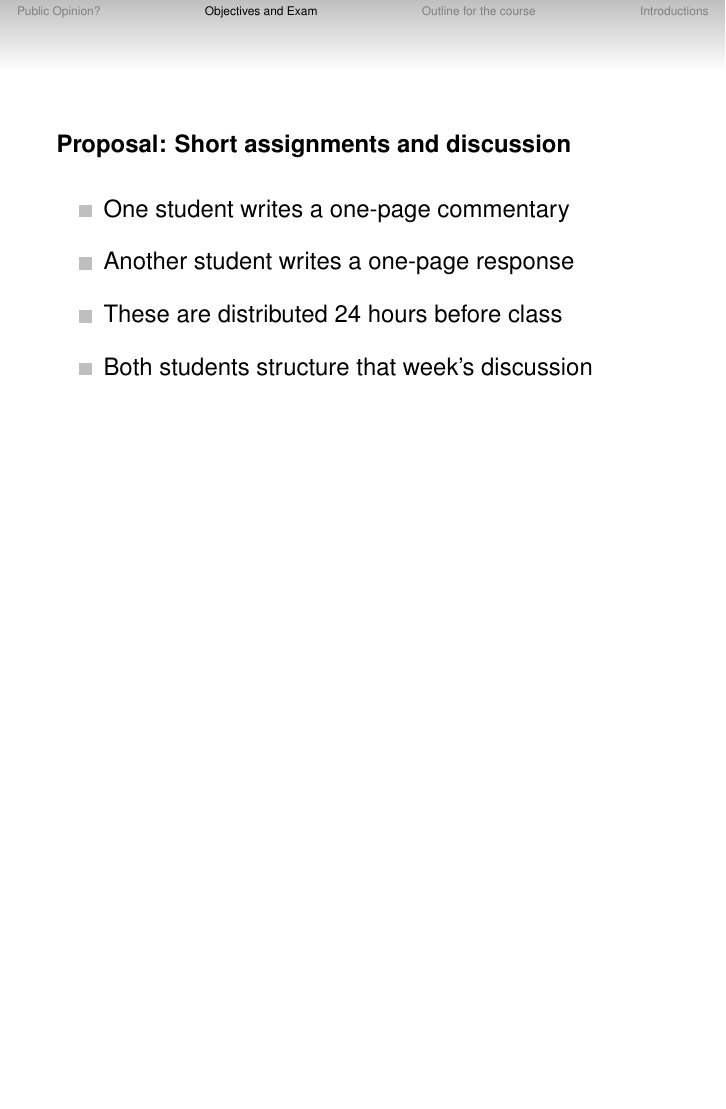
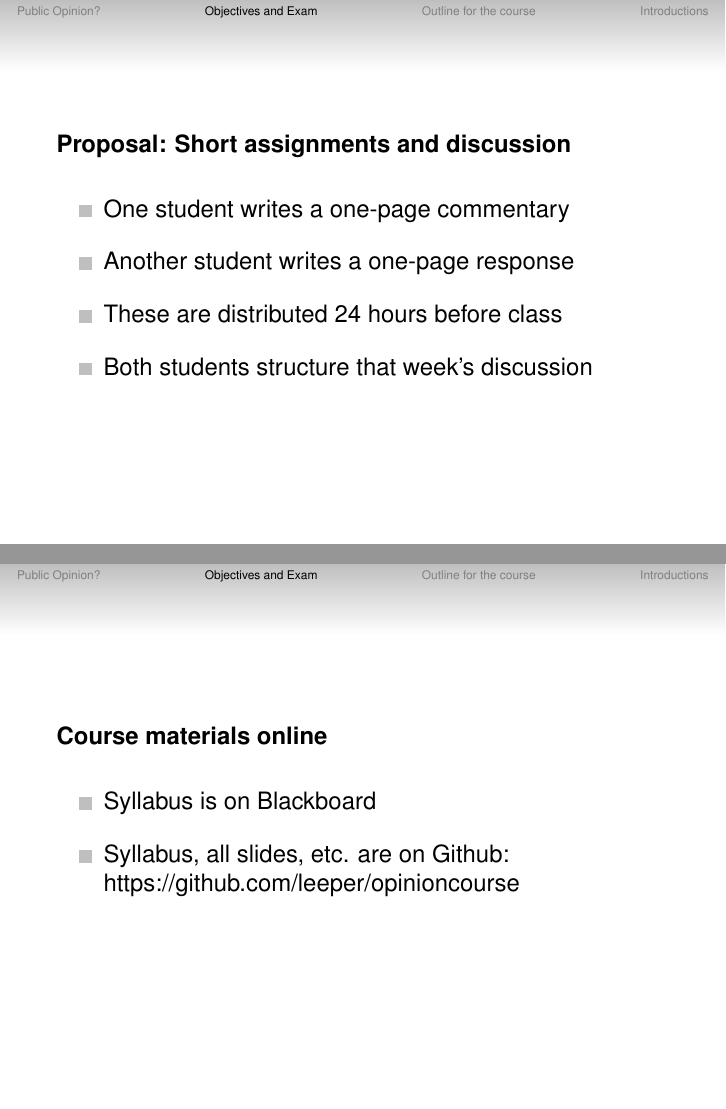
Before and after one commit to leeper/opinioncourse, LaTeX slides (Slides/Lecture1-1.tex): page 13 of 27 before the commit and pages 13 and 14 of 28 after it, the two joined at a grey line, the shorter picture padded with empty space. The pictures show the PDF file Slides/Lecture1-1.pdf that the author committed with the source.

Commit message:
edit lecture 1 slides

```diff
--- a/Slides/Lecture1-1.tex
+++ b/Slides/Lecture1-1.tex
@@ -95,6 +95,15 @@
 \end{itemize}
 }
 
+\frame{
+\heading{Course materials online}
+\begin{itemize}\itemsep1em
+\item Syllabus is on Blackboard
+\item Syllabus, all slides, etc. are on Github:\\
+\href{https://github.com/leeper/opinioncourse}{https://github.com/leeper/opinioncourse}
+\end{itemize}
+}
+
 
 \section{Outline for the course}
 \frame{\tableofcontents[currentsection]}
```
Also changed, not shown: Slides/Lecture1-1.pdf, 1 other file.
